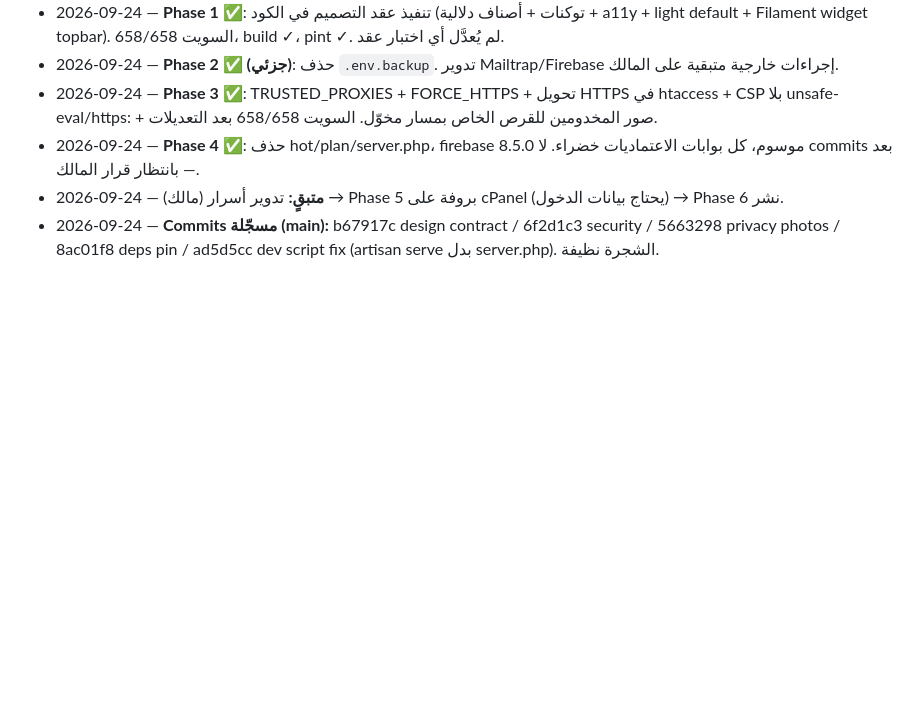
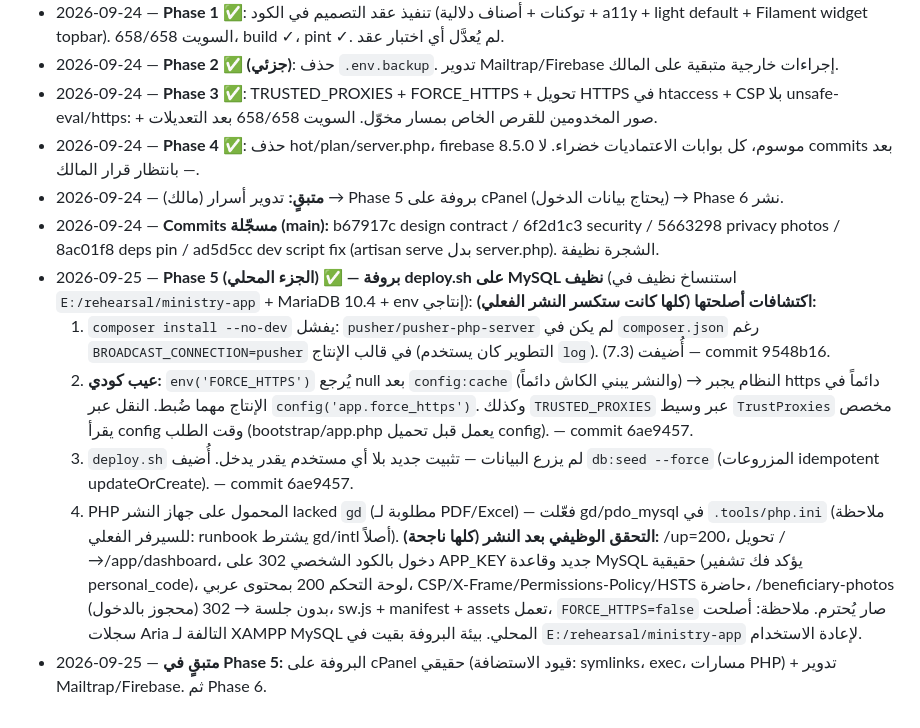
Before and after one commit to Kerolos17/el5edma, a Markdown page: docs/plans/[In Progress] Production Readiness and Deploy.md, the part around the change. GitHub-like rendering; blank space fills up the shorter version.

Commit message:
docs(plans): log local deploy rehearsal findings (phase 5 part 1)

```diff
--- a/docs/plans/[In Progress] Production Readiness and Deploy.md
+++ b/docs/plans/[In Progress] Production Readiness and Deploy.md
@@ -169,3 +169,12 @@
 - 2026-09-24 — **Phase 4 ✅**: حذف hot/plan/server.php، firebase 8.5.0 موسوم، كل بوابات الاعتماديات خضراء. لا commits بعد — بانتظار قرار المالك.
 - 2026-09-24 — **متبقٍ:** تدوير أسرار (مالك) → Phase 5 بروفة على cPanel (يحتاج بيانات الدخول) → Phase 6 نشر.
 - 2026-09-24 — **Commits مسجّلة (main):** b67917c design contract / 6f2d1c3 security / 5663298 privacy photos / 8ac01f8 deps pin / ad5d5cc dev script fix (artisan serve بدل server.php). الشجرة نظيفة.
+- 2026-09-25 — **Phase 5 (الجزء المحلي) ✅ — بروفة deploy.sh على MySQL نظيف** (استنساخ نظيف في `E:/rehearsal/ministry-app` + MariaDB 10.4 + env إنتاجي):
+  **اكتشافات أصلحتها (كلها كانت ستكسر النشر الفعلي):**
+  1. `composer install --no-dev` يفشل: `pusher/pusher-php-server` لم يكن في `composer.json` رغم `BROADCAST_CONNECTION=pusher` في قالب الإنتاج (التطوير كان يستخدم `log`). أُضيفت (7.3) — commit 9548b16.
+  2. **عيب كودي:** `env('FORCE_HTTPS')` يُرجع null بعد `config:cache` (والنشر يبني الكاش دائماً) → النظام يجبر https دائماً في الإنتاج مهما ضُبط. النقل عبر `config('app.force_https')`. وكذلك `TRUSTED_PROXIES` عبر وسيط `TrustProxies` مخصص يقرأ config وقت الطلب (bootstrap/app.php يعمل قبل تحميل config). — commit 6ae9457.
+  3. `deploy.sh` لم يزرع البيانات — تثبيت جديد بلا أي مستخدم يقدر يدخل. أُضيف `db:seed --force` (المزروعات idempotent updateOrCreate). — commit 6ae9457.
+  4. PHP المحمول على جهاز النشر lacked `gd` (مطلوبة لـ PDF/Excel) — فعّلت gd/pdo_mysql في `.tools/php.ini` (ملاحظة للسيرفر الفعلي: runbook يشترط gd/intl أصلاً).
+  **التحقق الوظيفي بعد النشر (كلها ناجحة):** /up=200، تحويل /→/app/dashboard، دخول بالكود الشخصي 302 على APP_KEY جديد وقاعدة MySQL حقيقية (يؤكد فك تشفير personal_code)، لوحة التحكم 200 بمحتوى عربي، CSP/X-Frame/Permissions-Policy/HSTS حاضرة، /beneficiary-photos بدون جلسة → 302 (محجوز بالدخول)، sw.js + manifest + assets تعمل، `FORCE_HTTPS=false` صار يُحترم.
+  ملاحظة: أصلحت سجلات Aria التالفة لـ XAMPP MySQL المحلي. بيئة البروفة بقيت في `E:/rehearsal/ministry-app` لإعادة الاستخدام.
+- 2026-09-25 — **متبقٍ في Phase 5:** البروفة على cPanel حقيقي (قيود الاستضافة: symlinks، exec، مسارات PHP) + تدوير Mailtrap/Firebase. ثم Phase 6.
```
